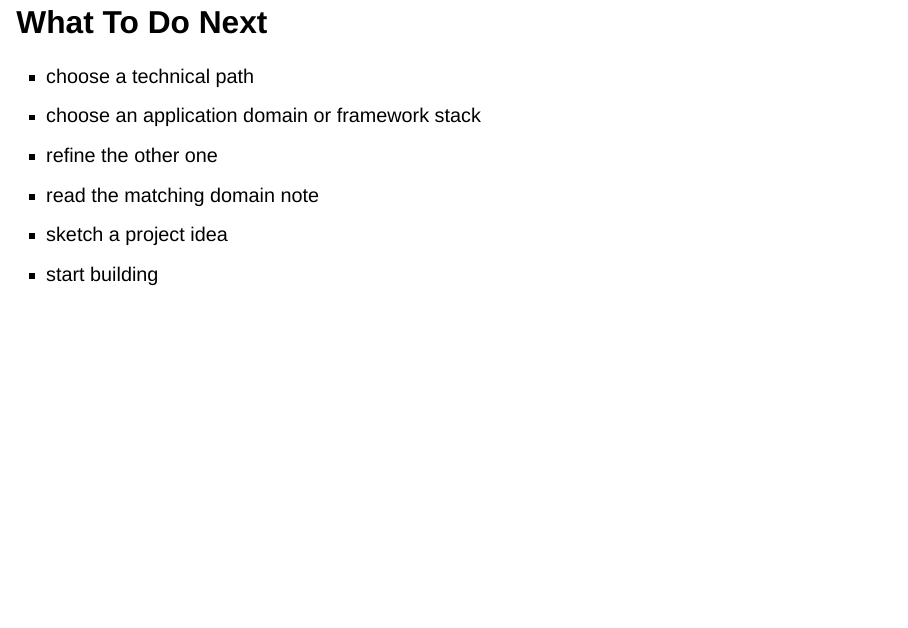
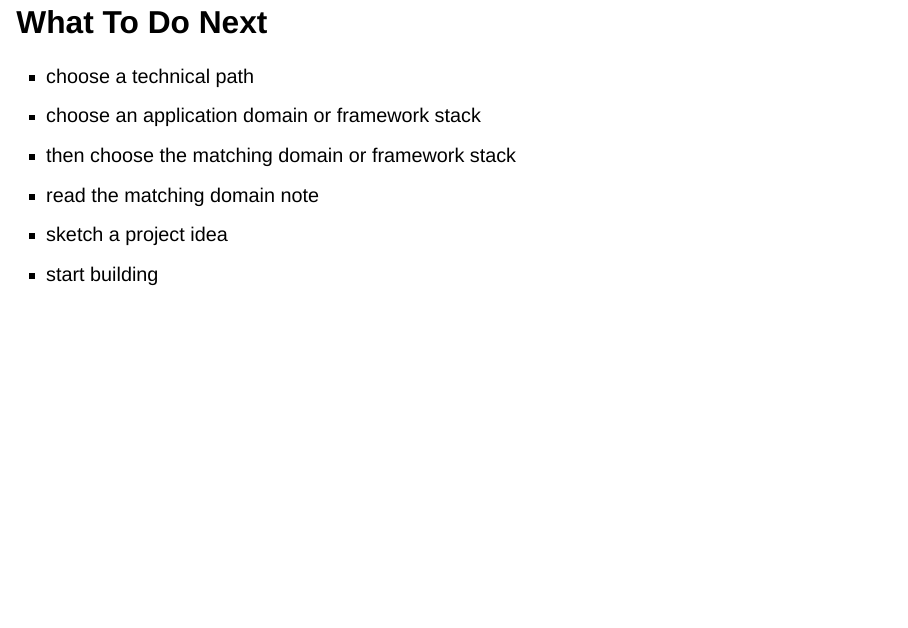
Before and after one commit to AlexanderDhoore/deep-learning-2026, a Quarto document (slides/deep-learning-project-domains.qmd): page 49 of 50. Rendered offline with R 4.5, knitr and Pandoc in place of Quarto, with nearby package versions; drawn as Slidy slides in place of the format the file asks for.

Commit message:
Clarify next-step wording

```diff
--- a/slides/deep-learning-project-domains.qmd
+++ b/slides/deep-learning-project-domains.qmd
@@ -383,7 +383,7 @@ Examples:
 
 - choose a technical path
 - choose an application domain or framework stack
-- refine the other one
+- then choose the matching domain or framework stack
 - read the matching domain note
 - sketch a project idea
 - start building
```
Also changed, not shown: 01-assignment-brief.md (+1 -1 lines), 1 other file.
